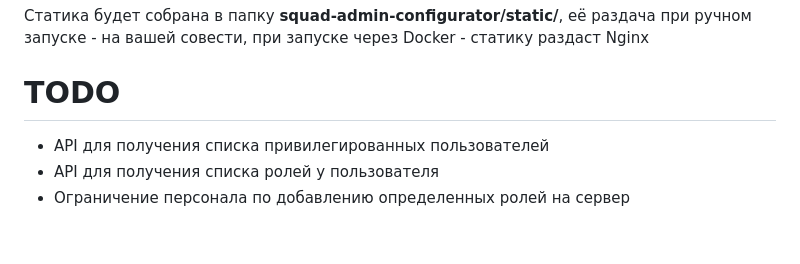
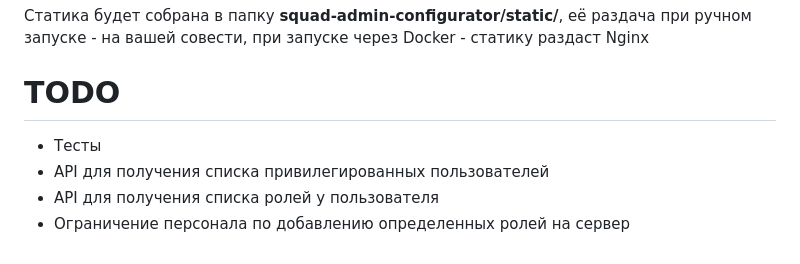
Before and after one commit to ar1ocker/Squad-Admin-Configurator, a Markdown page: README.md, the part around the change. Rendered like a GitHub page.

```diff
--- a/README.md
+++ b/README.md
@@ -118,6 +118,7 @@ python3 manage.py cronloop -s 300
 
 # TODO
 
+- Тесты
 - API для получения списка привилегированных пользователей
 - API для получения списка ролей у пользователя
 - Ограничение персонала по добавлению определенных ролей на сервер
```
